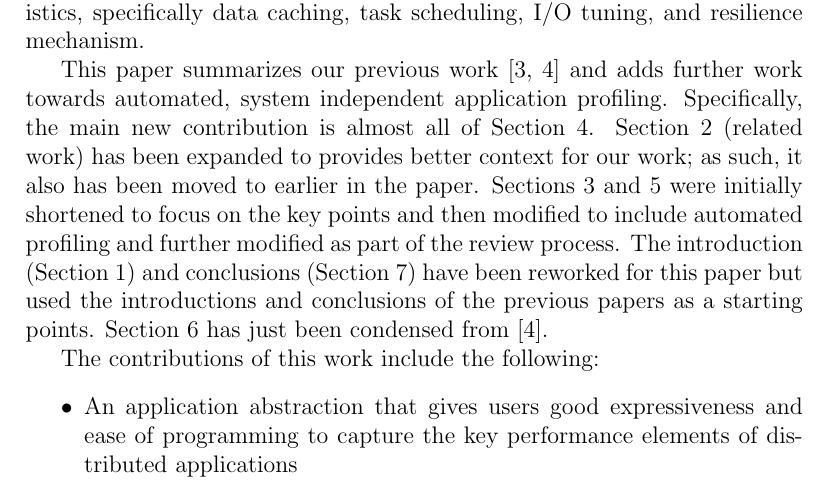
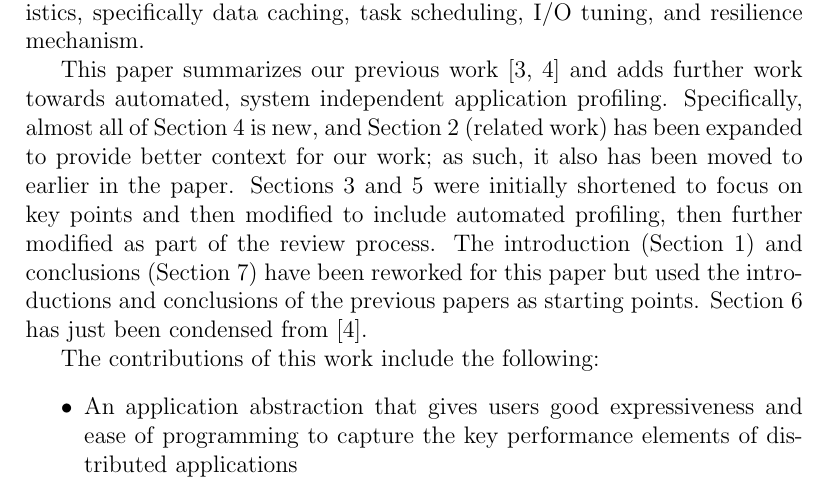
Before and after one commit to applicationskeleton/Skeleton, a LaTeX paper (papers/FGCS_2015/Skeleton.tex): part of page 4 of 30, cut so that both start at the same text. Compiled offline with pdfLaTeX.

Commit message:
fixing typos

```diff
--- a/papers/FGCS_2015/Skeleton.tex
+++ b/papers/FGCS_2015/Skeleton.tex
@@ -258,9 +258,9 @@ And changing the parameters makes it easy to study how the system responds to di
 
 
 This paper summarizes our previous work~\cite{Skeleton2013,Skeleton2014} and adds further work towards automated, system independent application profiling.
-Specifically, the main new contribution is almost all of Section~\ref{lb:Params}.  Section~\ref{lb:RFwork} (related work) has been expanded to provides better context for our work; as such, it also has been moved to earlier in the paper.
-Sections~\ref{lb:Design} and \ref{lb:Perf} were initially shortened to focus on the key points and then modified to include automated profiling and further modified as part of the review process.
-The introduction (Section~\ref{lb:intro}) and conclusions (Section~\ref{lb:Con}) have been reworked for this paper but used the introductions and conclusions of the previous papers as a starting points.
+Specifically, almost all of Section~\ref{lb:Params} is new, and Section~\ref{lb:RFwork} (related work) has been expanded to provide better context for our work; as such, it also has been moved to earlier in the paper.
+Sections~\ref{lb:Design} and \ref{lb:Perf} were initially shortened to focus on key points and then modified to include automated profiling, then further modified as part of the review process.
+The introduction (Section~\ref{lb:intro}) and conclusions (Section~\ref{lb:Con}) have been reworked for this paper but used the introductions and conclusions of the previous papers as starting points.
 Section~\ref{lb:using} has just been condensed from~\cite{Skeleton2014}.
 
 The contributions of this work include the following:
```
